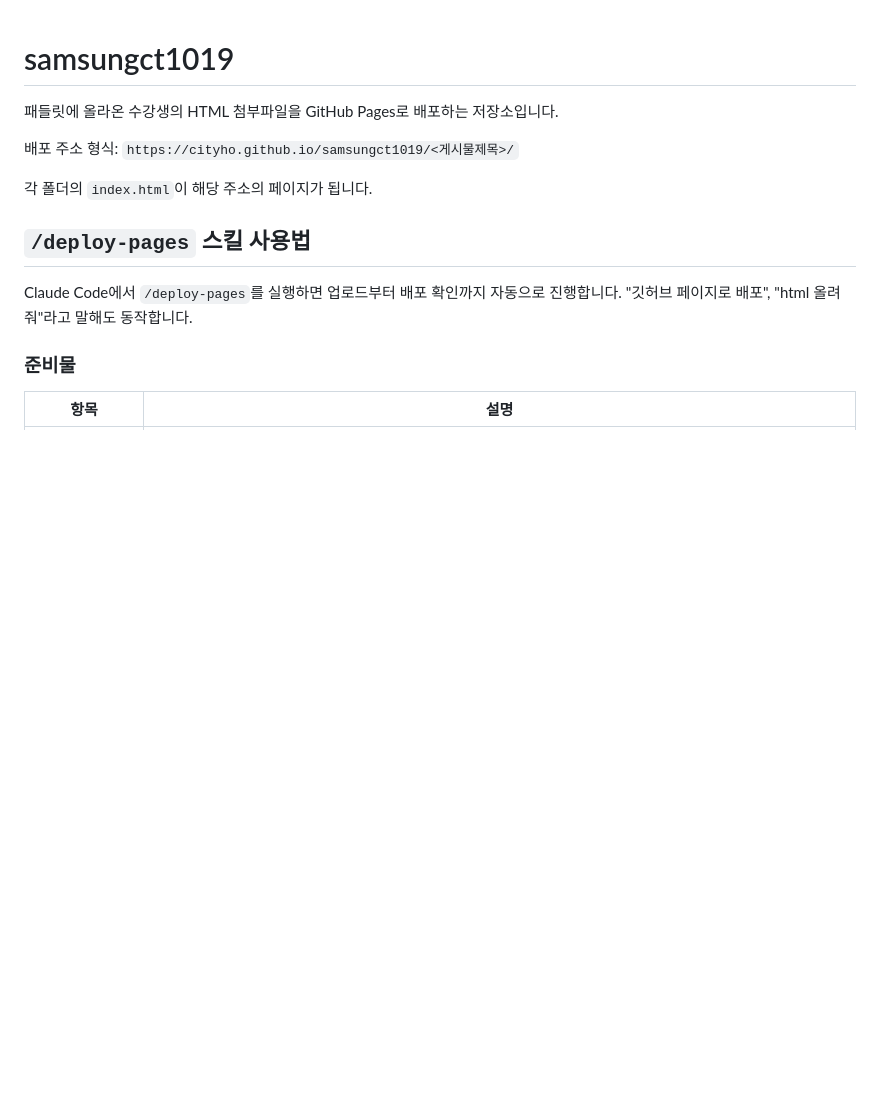
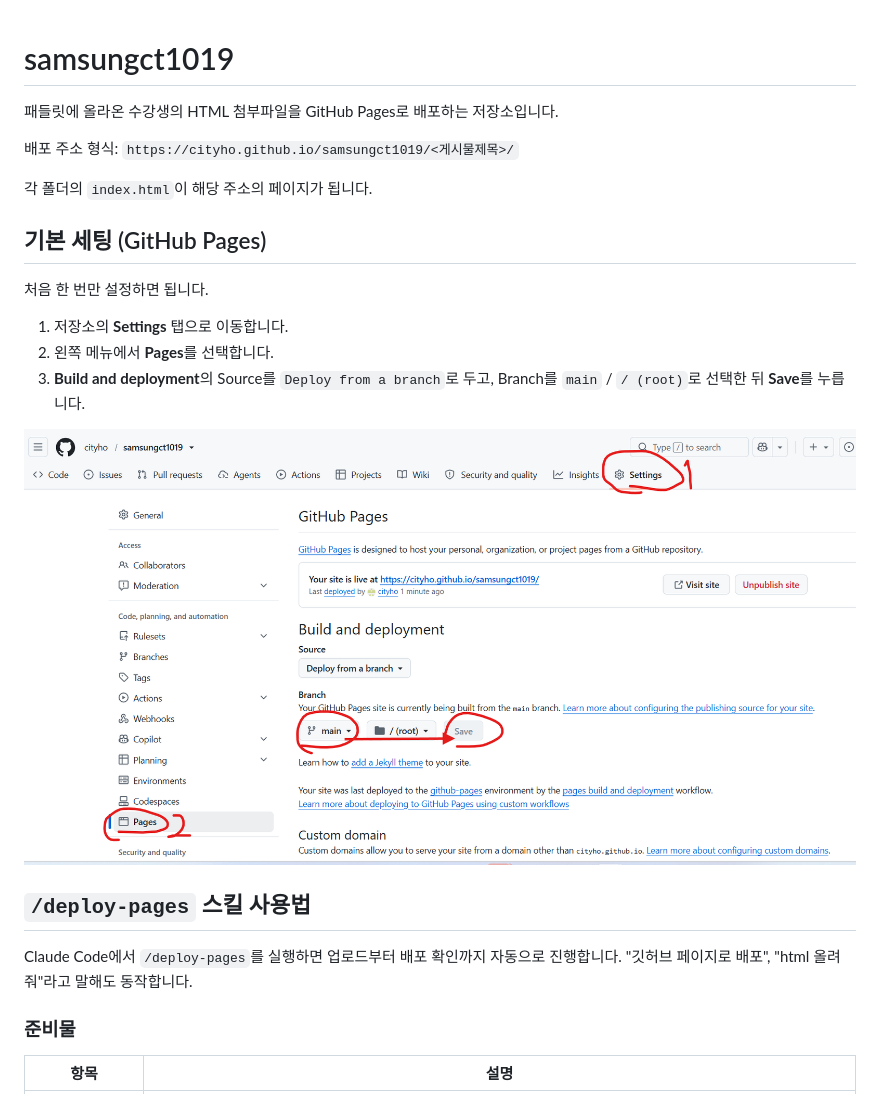
Before and after one commit to cityho/samsungct1019, a Markdown page: README.md, the part around the change. Rendered like a GitHub page; pictures changed too: images/github-pages-setting.png (added); blank space fills up the shorter version.

Commit message:
Add GitHub Pages setup guide to README
Co-Authored-By: Claude Sonnet 5.5 <noreply@anthropic.com>

```diff
--- a/README.md
+++ b/README.md
@@ -5,6 +5,16 @@
 배포 주소 형식: `https://cityho.github.io/samsungct1019/<게시물제목>/`
 
 각 폴더의 `index.html`이 해당 주소의 페이지가 됩니다.
+
+## 기본 세팅 (GitHub Pages)
+
+처음 한 번만 설정하면 됩니다.
+
+1. 저장소의 **Settings** 탭으로 이동합니다.
+2. 왼쪽 메뉴에서 **Pages**를 선택합니다.
+3. **Build and deployment**의 Source를 `Deploy from a branch`로 두고, Branch를 `main` / `/ (root)`로 선택한 뒤 **Save**를 누릅니다.
+
+![GitHub Pages 기본 세팅](images/github-pages-setting.png)
 
 ## `/deploy-pages` 스킬 사용법
 
```
